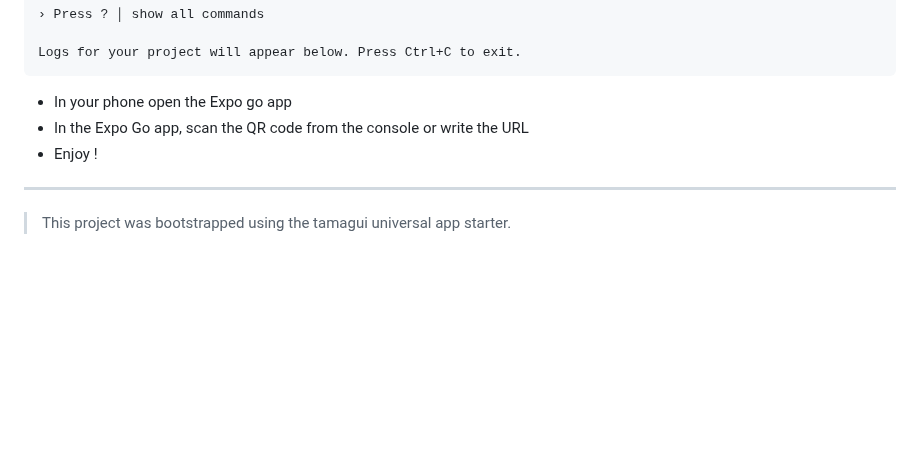
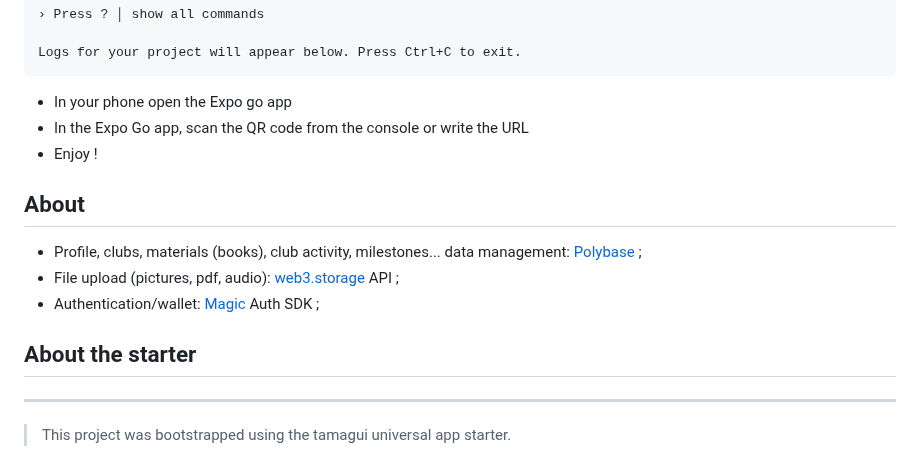
Before and after one commit to naomiHauret/hearthside-hangouts, a Markdown page: README.md, the part around the change. Rendered like a GitHub page; blank space fills up the shorter version.

Commit message:
chore: update readme

```diff
--- a/README.md
+++ b/README.md
@@ -98,6 +98,13 @@ Logs for your project will appear below. Press Ctrl+C to exit.
 - In the Expo Go app, scan the QR code from the console or write the URL
 - Enjoy !
 
+## About
+
+- Profile, clubs, materials (books), club activity, milestones... data management: [Polybase](https://polybase.xyz) ;
+- File upload (pictures, pdf, audio): [web3.storage](https://web3.storage/) API ;
+- Authentication/wallet: [Magic](https://magic.link/) Auth SDK ;
+
+## About the starter
 ---
 
 > This project was bootstrapped using the tamagui universal app starter.
```
